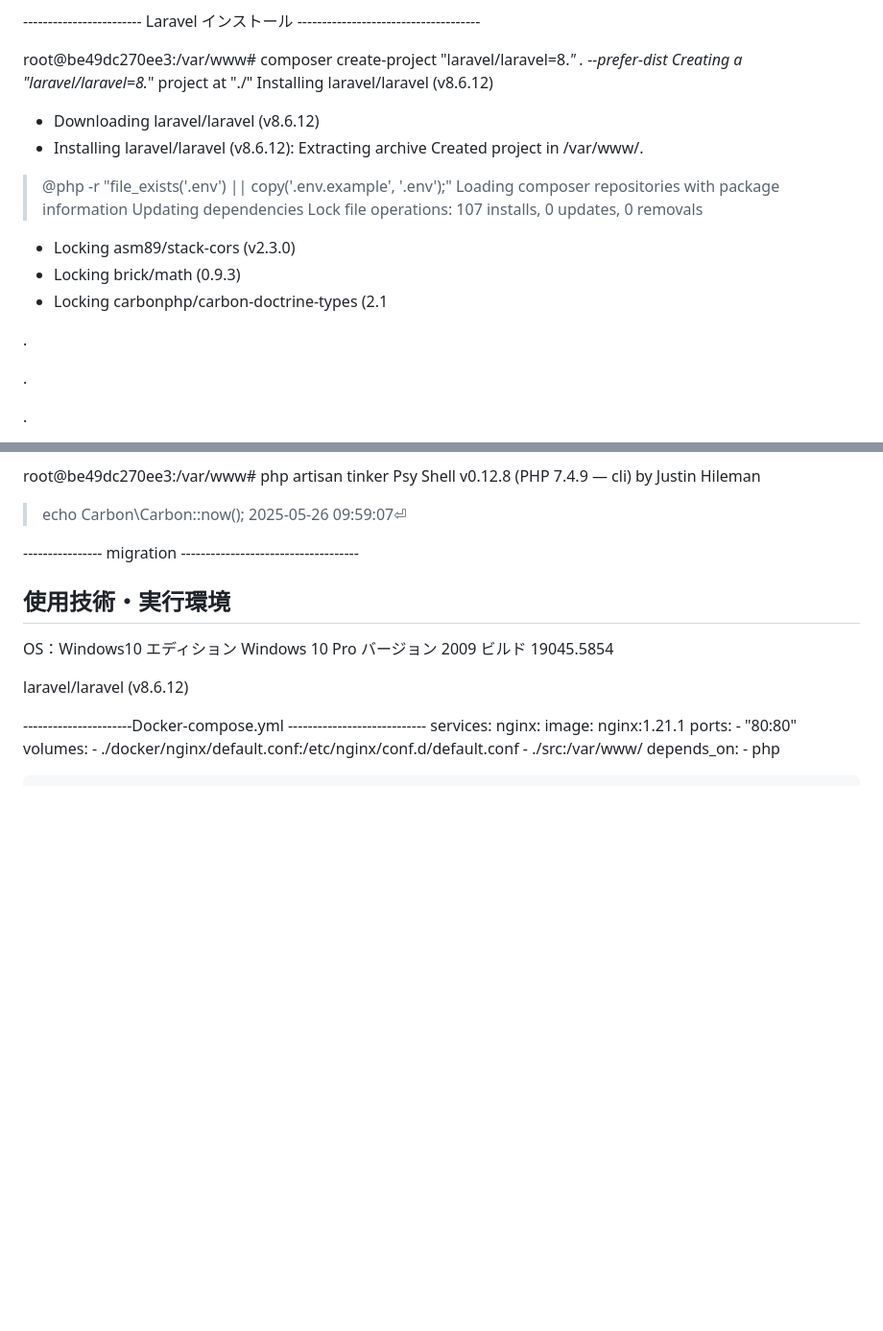
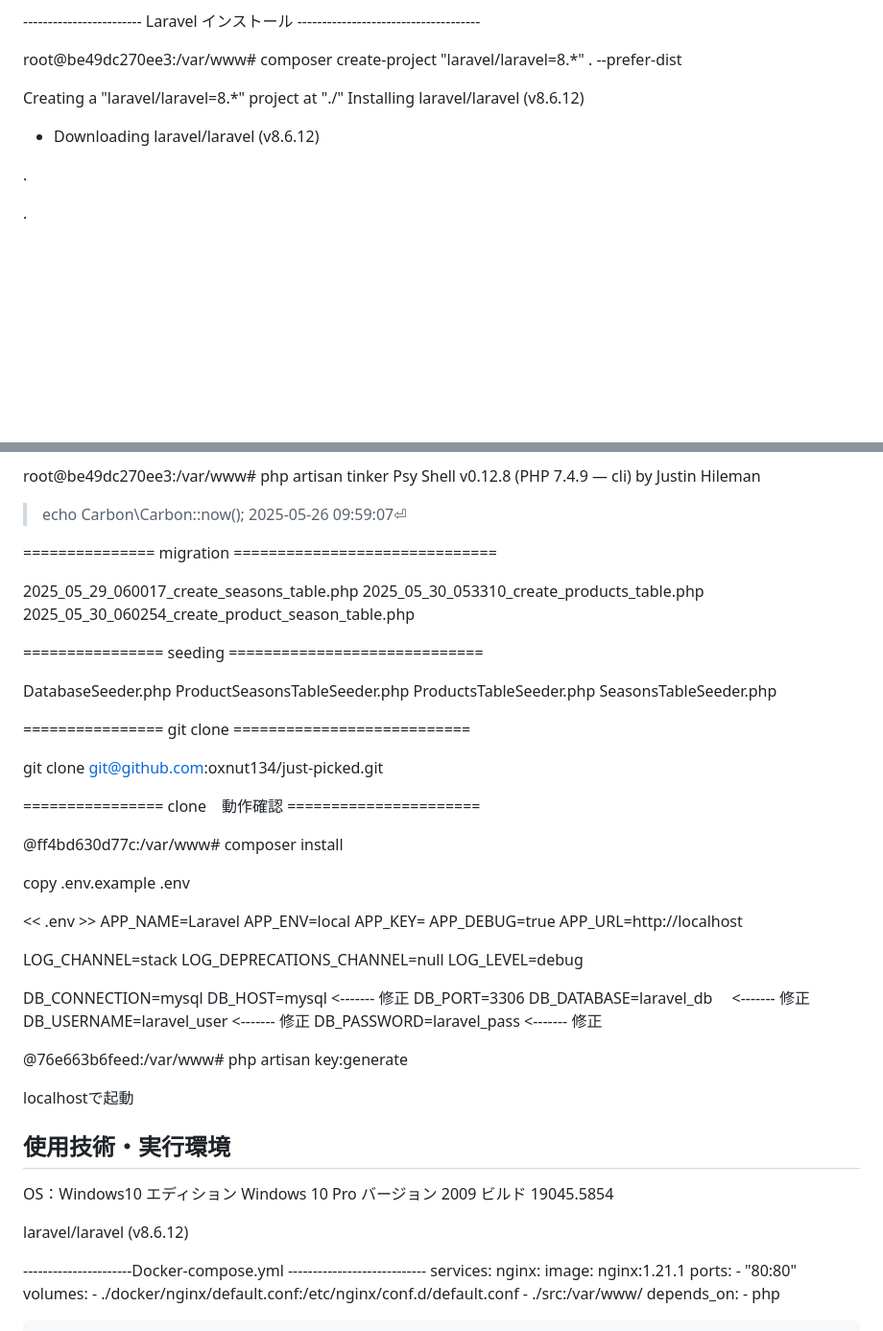
Before and after one commit to oxnut134/just-picked, a Markdown page: src/README.md, 2 parts joined by grey strips. Shown: that part at 96% size. GitHub-like rendering; blank space fills up the shorter version.

Commit message:
README追記しました

```diff
--- a/src/README.md
+++ b/src/README.md
@@ -183,23 +138,11 @@ root@be49dc270ee3:/var/www#
 
 
 root@be49dc270ee3:/var/www# composer create-project "laravel/laravel=8.*" . --prefer-dist
+
 Creating a "laravel/laravel=8.*" project at "./"
 Installing laravel/laravel (v8.6.12)
 
 - Downloading laravel/laravel (v8.6.12)
-- Installing laravel/laravel (v8.6.12): Extracting archive
-Created project in /var/www/.
-
-> @php -r "file_exists('.env') || copy('.env.example', '.env');"
-Loading composer repositories with package information
-Updating dependencies
-Lock file operations: 107 installs, 0 updates, 0 removals
->
-- Locking asm89/stack-cors (v2.3.0)
-- Locking brick/math (0.9.3)
-- Locking carbonphp/carbon-doctrine-types (2.1
-
-.
 
 .
 
@@ -244,10 +187,54 @@ Psy Shell v0.12.8 (PHP 7.4.9 — cli) by Justin Hileman
 >echo Carbon\Carbon::now();
 2025-05-26 09:59:07⏎
 
----------------- migration ------------------------------------
+=============== migration ==============================
 
 
 
+2025_05_29_060017_create_seasons_table.php
+2025_05_30_053310_create_products_table.php
+2025_05_30_060254_create_product_season_table.php
+
+
+================ seeding =============================
+
+DatabaseSeeder.php
+ProductSeasonsTableSeeder.php
+ProductsTableSeeder.php
+SeasonsTableSeeder.php
+
+================ git clone ===========================
+
+git clone git@github.com:oxnut134/just-picked.git
+
+
+================ clone　動作確認 ======================
+
+@ff4bd630d77c:/var/www# composer install
+
+copy .env.example .env
+
+<< .env >>
+APP_NAME=Laravel
+APP_ENV=local
+APP_KEY=
+APP_DEBUG=true
+APP_URL=http://localhost
+
+LOG_CHANNEL=stack
+LOG_DEPRECATIONS_CHANNEL=null
+LOG_LEVEL=debug
+
+DB_CONNECTION=mysql
+DB_HOST=mysql    <------- 修正
+DB_PORT=3306
+DB_DATABASE=laravel_db    　<------- 修正
+DB_USERNAME=laravel_user    <------- 修正
+DB_PASSWORD=laravel_pass    <------- 修正
+
+@76e663b6feed:/var/www# php artisan key:generate
+
+localhostで起動
 
 
 
```
Also changed, not shown: other parts of src/README.md (+1 -46 lines).
